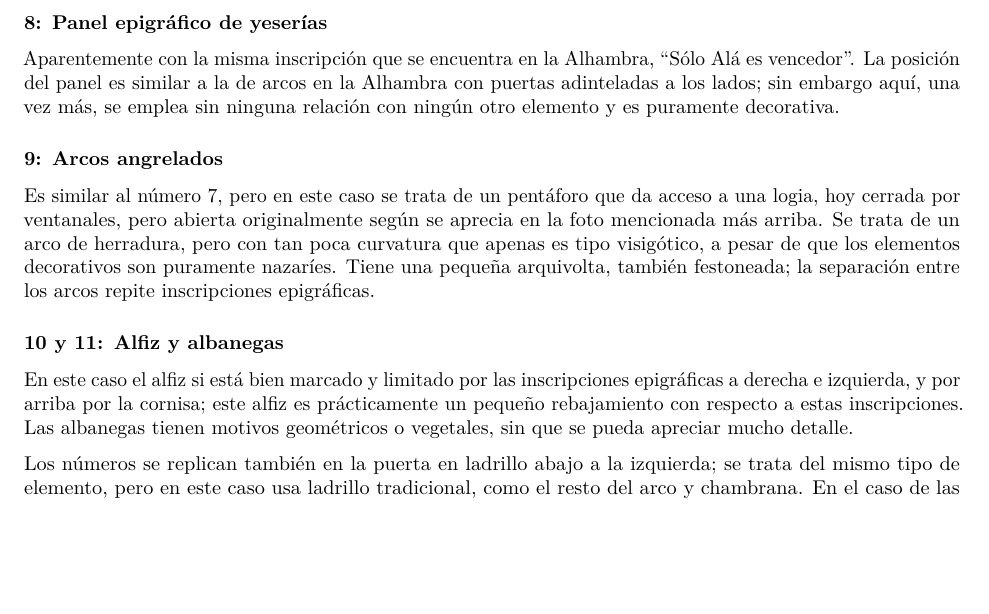
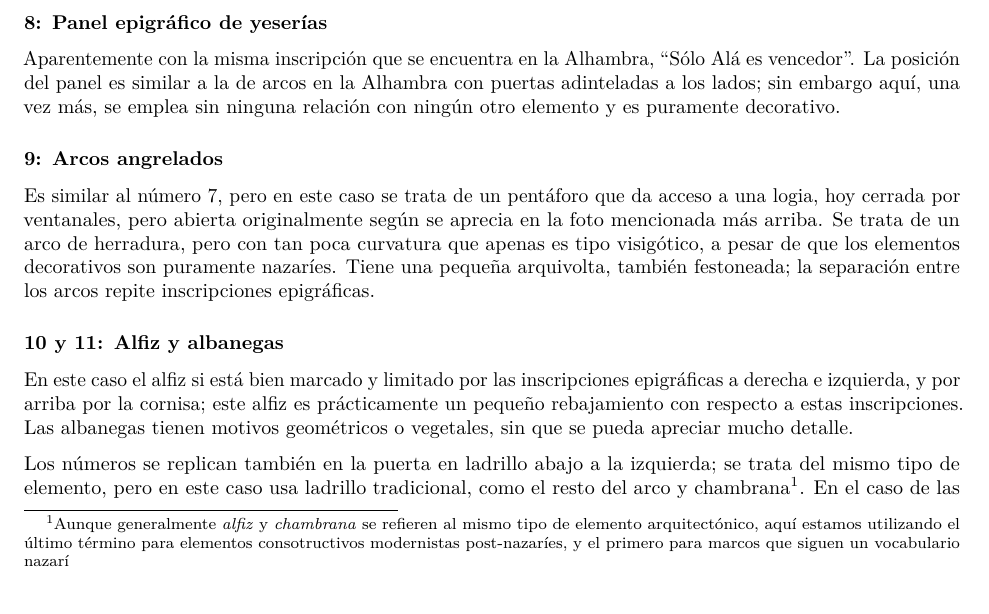
Before and after one commit to JJ/imagen-comentada-vocabulario, an R Markdown document (palacete-Escoriaza.Rmd): part of page 3 of 7, cut so that both start at the same text, the shorter picture padded with empty space. Rendered offline with R 4.5, knitr and Pandoc, then LaTeX, with nearby package versions.

Commit message:
:recycle:

```diff
--- a/palacete-Escoriaza.Rmd
+++ b/palacete-Escoriaza.Rmd
@@ -61,7 +61,7 @@ Continuamos el muestrario de ventanas, comenzando con estas situadas en el torre
 
 ### 8: Panel epigráfico de yeserías
 
-Aparentemente con la misma inscripción que se encuentra en la Alhambra, "Sólo Alá es vencedor". La posición del panel es similar a la de arcos en la Alhambra con puertas adinteladas a los lados; sin embargo aquí, una vez más, se emplea sin ninguna relación con ningún otro elemento y es puramente decorativa.
+Aparentemente con la misma inscripción que se encuentra en la Alhambra, "Sólo Alá es vencedor". La posición del panel es similar a la de arcos en la Alhambra con puertas adinteladas a los lados; sin embargo aquí, una vez más, se emplea sin ninguna relación con ningún otro elemento y es puramente decorativo.
 
 ### 9: Arcos angrelados
 
@@ -71,7 +71,7 @@ Es similar al número 7, pero en este caso se trata de un pentáforo que da acce
 
 En este caso el alfiz si está bien marcado y limitado por las inscripciones epigráficas a derecha e izquierda, y por arriba por la cornisa; este alfiz es prácticamente un pequeño rebajamiento con respecto a estas inscripciones. Las albanegas tienen motivos geométricos o vegetales, sin que se pueda apreciar mucho detalle.
 
-Los números se replican también en la puerta en ladrillo abajo a la izquierda; se trata del mismo tipo de elemento, pero en este caso usa ladrillo tradicional, como el resto del arco y chambrana. En el caso de las albanegas el ladrillo está colocado a soga y tizón.
+Los números se replican también en la puerta en ladrillo abajo a la izquierda; se trata del mismo tipo de elemento, pero en este caso usa ladrillo tradicional, como el resto del arco y chambrana^[Aunque generalmente *alfiz* y *chambrana* se refieren al mismo tipo de elemento arquitectónico, aquí estamos utilizando el último término para elementos consotructivos modernistas post-nazaríes, y el primero para marcos que siguen un vocabulario nazarí]. En el caso de las albanegas el ladrillo está colocado a soga y tizón.
 
 ### 12 Tejado de teja árabe y (posible) armadura de limas
 
```
